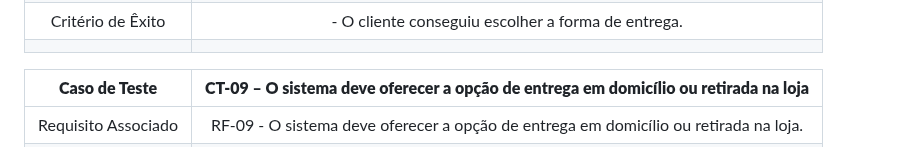
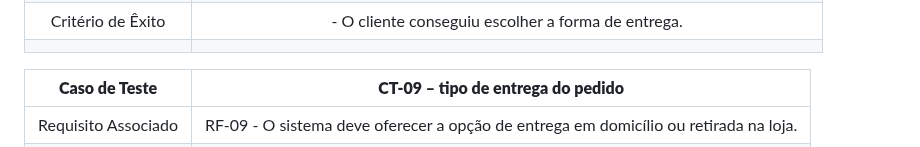
Before and after one commit to ICEI-PUC-Minas-PMV-ADS/pmv-ads-2024-1-e4-proj-infra-t5-pmv-ads-2024-1-e4-proj-infra-t5-grupo04-Dolce-Coffe, a Markdown page: docs/08-Plano de Testes de Software.md, the part around the change. Drawn GitHub-style.

```diff
--- a/docs/08-Plano de Testes de Software.md
+++ b/docs/08-Plano de Testes de Software.md
@@ -67,7 +67,7 @@
 |Critério de Êxito | - O cliente conseguiu escolher a forma de entrega. |
 |  	|  	|
 
-| **Caso de Teste** 	| **CT-09 – O sistema deve oferecer a opção de entrega em domicílio ou retirada na loja**	|
+| **Caso de Teste** 	| **CT-09 – tipo de entrega do pedido**	|
 |:---:	|:---:	|
 |Requisito Associado | RF-09 - O sistema deve oferecer a opção de entrega em domicílio ou retirada na loja. |
 | Passos 	| - Acessar o navegador <br> - Informar o endereço do site (link a ser disponibilizado) <br> Acessar o carinho <br> finalizar o pedido <br> escolher a forma de entrega.|
```
